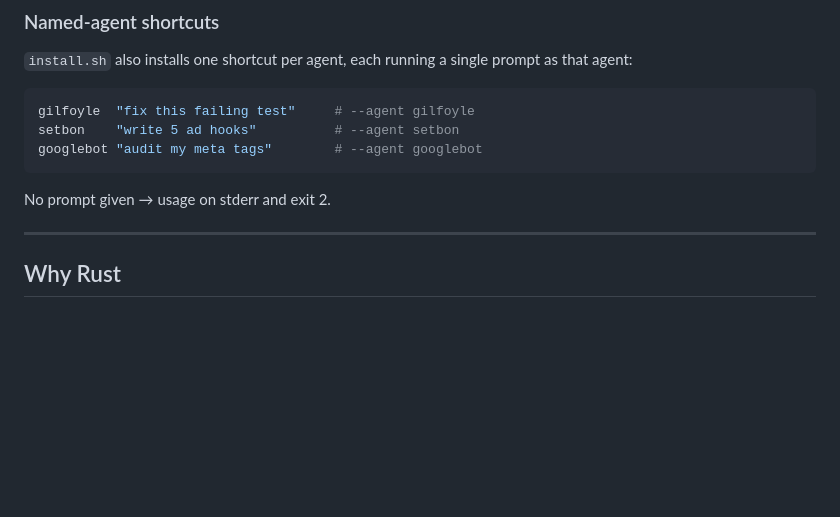
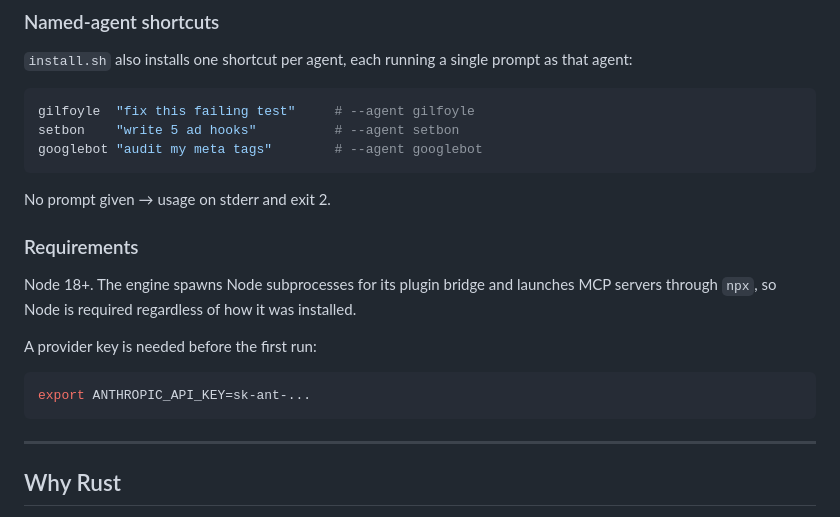
Before and after one commit to vakandi/opencode-rust, a Markdown page: README.md, the part around one of its changes. Drawn GitHub-style; blank space fills up the shorter version.

````diff
--- a/README.md
+++ b/README.md
@@ -76,6 +95,17 @@ googlebot "audit my meta tags"        # --agent googlebot
 ```
 
 No prompt given → usage on stderr and exit 2.
+
+### Requirements
+
+Node 18+. The engine spawns Node subprocesses for its plugin bridge and launches MCP servers
+through `npx`, so Node is required regardless of how it was installed.
+
+A provider key is needed before the first run:
+
+```bash
+export ANTHROPIC_API_KEY=sk-ant-...
+```
 
 ---
 
````
Also changed, not shown: other parts of README.md (+50 -8 lines).
